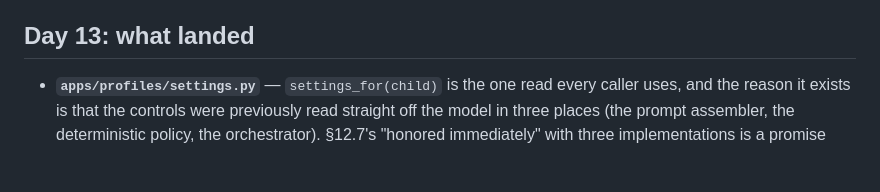
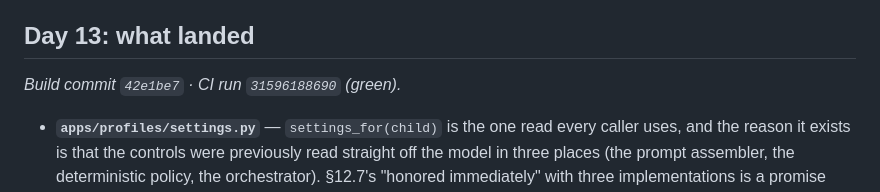
Before and after one commit to ullasgowda15/Vidhye-ThePrimer, a Markdown page: Docs/PROGRESS.md, the part around one of its changes. Rendered like a GitHub page; blank space fills up the shorter version.

```diff
--- a/Docs/PROGRESS.md
+++ b/Docs/PROGRESS.md
@@ -29,6 +29,8 @@ One founder + Claude Code, 15-day sprint. Per day: hand a fresh Claude Code sess
 - Latency on free models is 35–90s/beat — plumbing is correct; switch `AI_PROVIDER_ORDER` to Claude (paid) to feel it fast.
 
 ## Day 13: what landed
+
+*Build commit `42e1be7` · CI run `31596188690` (green).*
 
 - **`apps/profiles/settings.py`** — `settings_for(child)` is the one read every caller uses, and the reason it exists is that the controls were previously read straight off the model in three places (the prompt assembler, the deterministic policy, the orchestrator). §12.7's "honored immediately" with three implementations is a promise about whichever one you happened to test. The assembler, the **independent classifier**, `policy.check_text`, `story.worlds` and `personalize` now all go through it. Normalisation happens on *read*, not only at the edge, because the safety layer has to be right about rows that never went through a serializer.
 - **`clamped_ceiling` is not `min(MAX, value)`, and that is the bug the day's first test caught.** Clamping an out-of-range `9` toward the top resolves it to `3` — the most permissive rung in the product — so a corrupt row would read as a licence. An unreadable ceiling is not a parent asking for more; it resolves to the gentlest rung. `clamped_cap` *is* a true clamp, because for a cap both ends of the range are the conservative direction.
```
Also changed, not shown: other parts of Docs/PROGRESS.md (+1 -1 lines).
